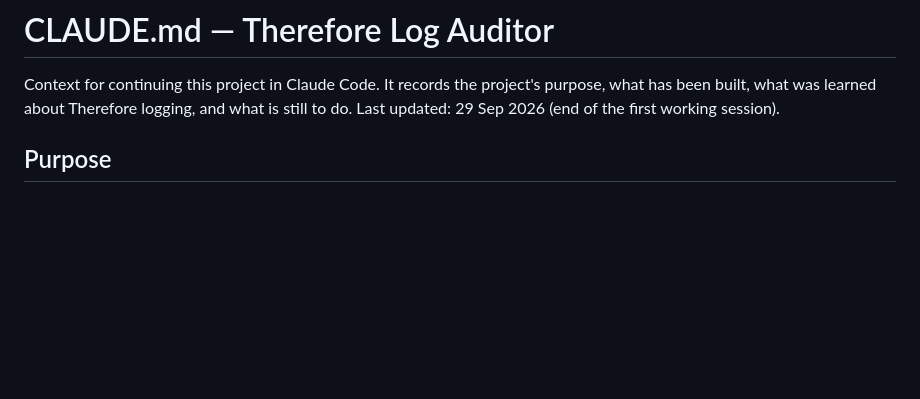
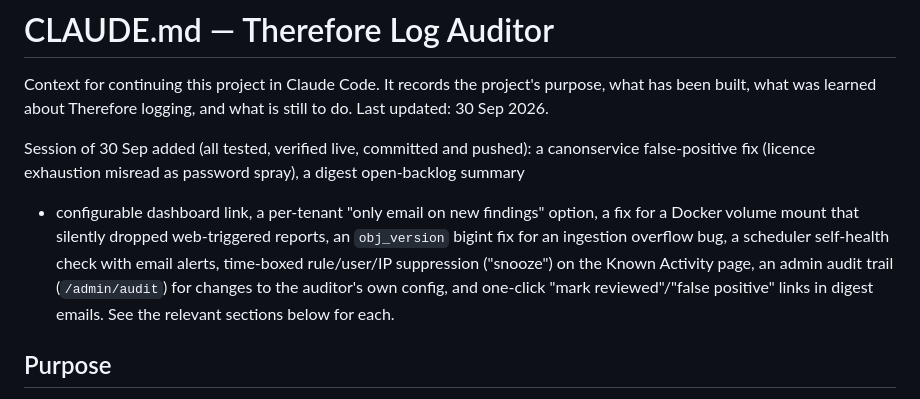
Before and after one commit to Fybre/therefore-log-auditor, a Markdown page: CLAUDE.md, the part around the change. GitHub-like rendering; blank space fills up the shorter version.

Commit message:
Update CLAUDE.md status summary for the 30 Sep session
Co-Authored-By: Claude Sonnet 5 <noreply@anthropic.com>

```diff
--- a/CLAUDE.md
+++ b/CLAUDE.md
@@ -2,7 +2,16 @@
 
 Context for continuing this project in Claude Code. It records the project's purpose, what has
 been built, what was learned about Therefore logging, and what is still to do.
-Last updated: 29 Sep 2026 (end of the first working session).
+Last updated: 30 Sep 2026.
+
+Session of 30 Sep added (all tested, verified live, committed and pushed): a canonservice
+false-positive fix (licence exhaustion misread as password spray), a digest open-backlog summary
++ configurable dashboard link, a per-tenant "only email on new findings" option, a fix for a
+Docker volume mount that silently dropped web-triggered reports, an `obj_version` bigint fix for
+an ingestion overflow bug, a scheduler self-health check with email alerts, time-boxed
+rule/user/IP suppression ("snooze") on the Known Activity page, an admin audit trail
+(`/admin/audit`) for changes to the auditor's own config, and one-click "mark reviewed"/"false
+positive" links in digest emails. See the relevant sections below for each.
 
 ## Purpose
 
```
